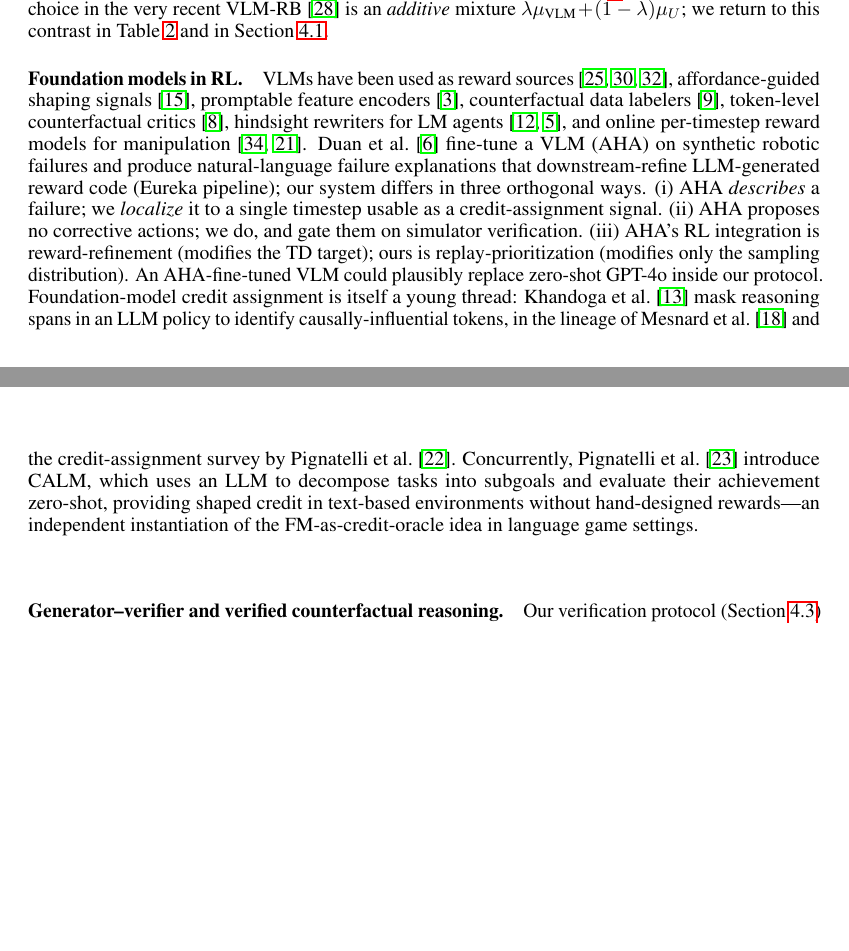
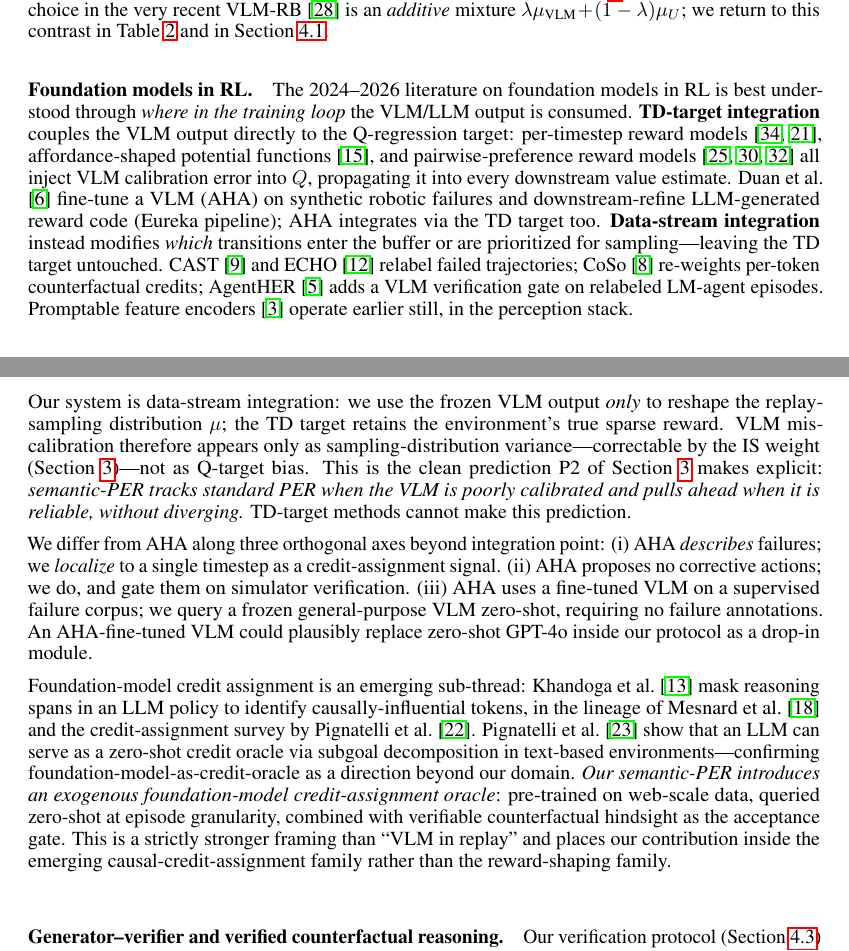
Before and after one commit to DJRGVC/RL_project_185, a LaTeX paper (agent_reports/paper/main.tex): two parts of pages 3 and 4 of 34, joined at a grey line, cut so that both start at the same text, the shorter picture padded with empty space. Compiled offline with pdfLaTeX.

Commit message:
Paper iter: §2.3 Foundation models in RL — restructure around training-loop integration taxonomy
Replace undifferentiated citation list with two-track taxonomy:
TD-target integration (reward models, AHA) vs. data-stream integration
(CAST, ECHO, CoSo, AgentHER, our Semantic PER). This setup is the
prerequisite for §3's P2 claim ("replay-shaping vs. reward-shaping"),
which previously had no corresponding structure in related work.
Add explicit forward-pointer to §3's falsifiable prediction, expand AHA
differentiation with a third axis (zero-shot vs. fine-tuned VLM), and
sharpen the credit-assignment family framing. 24 → 53 lines, builds clean,
visual gate passes, no new bib entries.

Co-Authored-By: Claude Sonnet 4.6 <noreply@anthropic.com>

```diff
--- a/agent_reports/paper/main.tex
+++ b/agent_reports/paper/main.tex
@@ -249,29 +249,58 @@ contrast in Table~\ref{tab:taxonomy} and in
 Section~\ref{sec:method:sper}.
 
 \paragraph{Foundation models in RL.}
-VLMs have been used as reward sources \citep{rocamonde2024vlmreward,venuto2024car,wang2024rlvlmf},
-affordance-guided shaping signals \citep{lee2025kagi}, promptable feature
-encoders \citep{chen2024promptable}, counterfactual data labelers
-\citep{glossop2025cast}, token-level counterfactual critics \citep{feng2025coso},
-hindsight rewriters for LM agents \citep{hu2026echo,ding2026agentHER}, and
-online per-timestep reward models for manipulation
-\citep{wu2026largerewardmodels,patel2025iker}. \citet{duan2025aha} fine-tune a
-VLM (AHA) on synthetic robotic failures and produce natural-language failure
-explanations that downstream-refine LLM-generated reward code (Eureka pipeline);
-our system differs in three orthogonal ways. (i)~AHA \emph{describes} a failure;
-we \emph{localize} it to a single timestep usable as a credit-assignment signal.
+The 2024--2026 literature on foundation models in RL is best understood through
+\emph{where in the training loop} the VLM/LLM output is consumed.
+\textbf{TD-target integration} couples the VLM output directly to the Q-regression
+target: per-timestep reward models \citep{wu2026largerewardmodels,patel2025iker},
+affordance-shaped potential functions \citep{lee2025kagi}, and pairwise-preference
+reward models \citep{rocamonde2024vlmreward,venuto2024car,wang2024rlvlmf}
+all inject VLM calibration error into $Q$, propagating it into every downstream
+value estimate. \citet{duan2025aha} fine-tune a VLM (AHA) on synthetic robotic
+failures and downstream-refine LLM-generated reward code (Eureka pipeline);
+AHA integrates via the TD target too.
+\textbf{Data-stream integration} instead modifies \emph{which} transitions enter
+the buffer or are prioritized for sampling---leaving the TD target untouched.
+CAST~\citep{glossop2025cast} and ECHO~\citep{hu2026echo} relabel failed
+trajectories; CoSo~\citep{feng2025coso} re-weights per-token counterfactual
+credits; AgentHER~\citep{ding2026agentHER} adds a VLM verification gate on
+relabeled LM-agent episodes.
+Promptable feature encoders~\citep{chen2024promptable} operate earlier still,
+in the perception stack.
+
+Our system is data-stream integration: we use the frozen VLM output
+\emph{only} to reshape the replay-sampling distribution $\mu$; the TD target
+retains the environment's true sparse reward. VLM miscalibration therefore
+appears only as sampling-distribution variance---correctable by the IS weight
+(Section~\ref{sec:theory})---not as Q-target bias. This is the clean
+prediction P2 of Section~\ref{sec:theory} makes explicit:
+\emph{semantic-PER tracks standard PER when the VLM is poorly calibrated
+and pulls ahead when it is reliable, without diverging.}
+TD-target methods cannot make this prediction.
+
+We differ from AHA along three orthogonal axes beyond integration point:
+(i)~AHA \emph{describes} failures; we \emph{localize} to a single timestep as
+a credit-assignment signal.
 (ii)~AHA proposes no corrective actions; we do, and gate them on simulator
-verification. (iii)~AHA's RL integration is reward-refinement (modifies the TD
-target); ours is replay-prioritization (modifies only the sampling
-distribution). An AHA-fine-tuned VLM could plausibly replace zero-shot GPT-4o
-inside our protocol. Foundation-model credit assignment is itself a young
-thread: \citet{khandoga2026causalcredit} mask reasoning spans in an LLM policy
-to identify causally-influential tokens, in the lineage of \citet{mesnard2021cca}
+verification.
+(iii)~AHA uses a fine-tuned VLM on a supervised failure corpus; we query a
+frozen general-purpose VLM zero-shot, requiring no failure annotations.
+An AHA-fine-tuned VLM could plausibly replace zero-shot GPT-4o inside our
+protocol as a drop-in module.
+
+Foundation-model credit assignment is an emerging sub-thread:
+\citet{khandoga2026causalcredit} mask reasoning spans in an LLM policy to
+identify causally-influential tokens, in the lineage of \citet{mesnard2021cca}
 and the credit-assignment survey by \citet{pignatelli2023survey}.
-Concurrently, \citet{pignatelli2024calm} introduce CALM, which uses an LLM to
-decompose tasks into subgoals and evaluate their achievement zero-shot, providing
-shaped credit in text-based environments without hand-designed rewards---an
-independent instantiation of the FM-as-credit-oracle idea in language game settings.
+\citet{pignatelli2024calm} show that an LLM can serve as a zero-shot credit
+oracle via subgoal decomposition in text-based environments---confirming
+foundation-model-as-credit-oracle as a direction beyond our domain.
+\emph{Our semantic-PER introduces an exogenous foundation-model credit-assignment
+oracle}: pre-trained on web-scale data, queried zero-shot at episode granularity,
+combined with verifiable counterfactual hindsight as the acceptance gate.
+This is a strictly stronger framing than ``VLM in replay'' and places our
+contribution inside the emerging causal-credit-assignment family rather
+than the reward-shaping family.
 
 \paragraph{Generator--verifier and verified counterfactual reasoning.}
 Our verification protocol (Section~\ref{sec:method:verified}) sits inside the
```
Also changed, not shown: agent_reports/9pm_presentation.pdf, agent_reports/paper/main.pdf.
